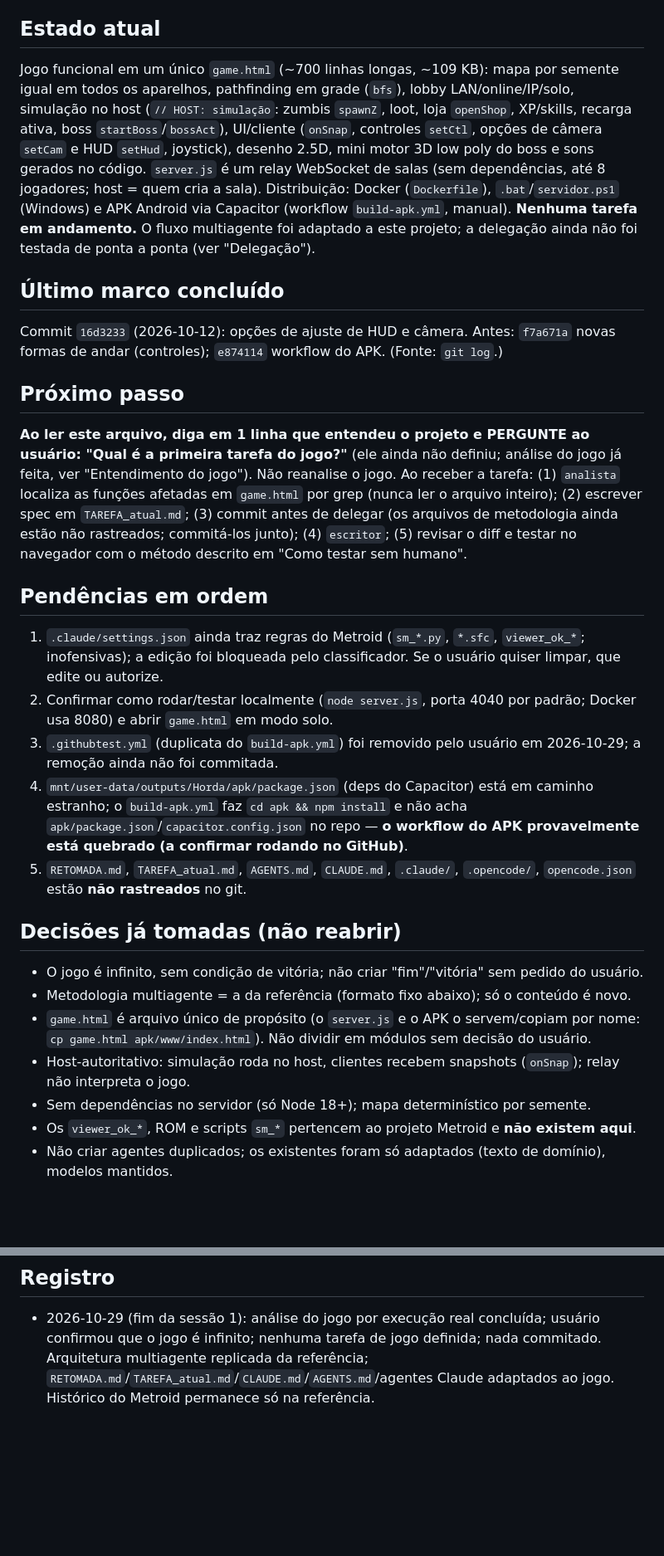
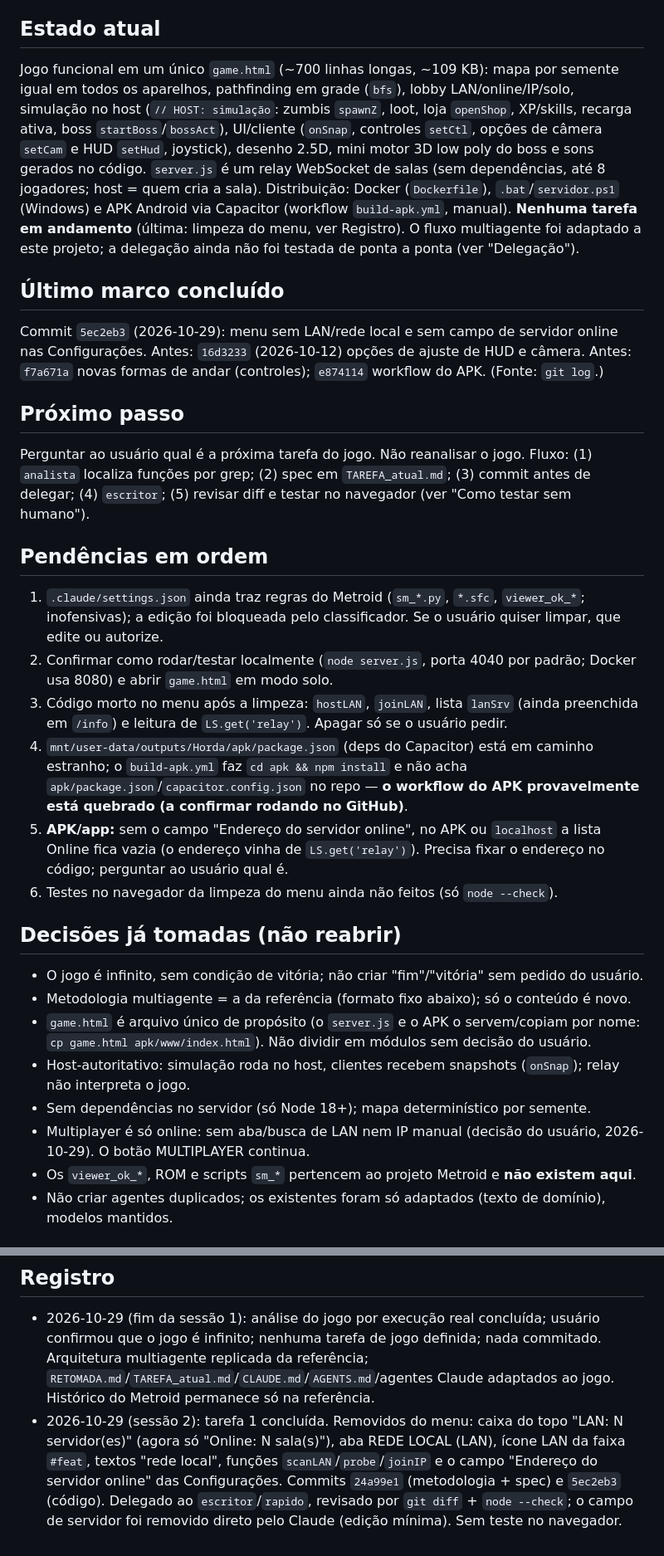
Before and after one commit to Trincamen/Zumbizes-survivor, a Markdown page: RETOMADA.md, 2 parts joined by grey strips. Shown at 83% size. Drawn GitHub-style; blank space fills up the shorter version.

Commit message:
Atualiza RETOMADA.md após limpeza do menu
Co-Authored-By: Claude Sonnet 5.5 <noreply@anthropic.com>

```diff
--- a/RETOMADA.md
+++ b/RETOMADA.md
@@ -11,20 +11,21 @@ O trabalho é DIVIDIDO entre Claude e OpenCode para não estourar nenhuma cota (
 - Verificar evidência (diff, teste), nunca aceitar só "terminei".
 
 ## Estado atual
-Jogo funcional em um único `game.html` (~700 linhas longas, ~109 KB): mapa por semente igual em todos os aparelhos, pathfinding em grade (`bfs`), lobby LAN/online/IP/solo, simulação no host (`// HOST: simulação`: zumbis `spawnZ`, loot, loja `openShop`, XP/skills, recarga ativa, boss `startBoss`/`bossAct`), UI/cliente (`onSnap`, controles `setCtl`, opções de câmera `setCam` e HUD `setHud`, joystick), desenho 2.5D, mini motor 3D low poly do boss e sons gerados no código. `server.js` é um relay WebSocket de salas (sem dependências, até 8 jogadores; host = quem cria a sala). Distribuição: Docker (`Dockerfile`), `.bat`/`servidor.ps1` (Windows) e APK Android via Capacitor (workflow `build-apk.yml`, manual). **Nenhuma tarefa em andamento.** O fluxo multiagente foi adaptado a este projeto; a delegação ainda não foi testada de ponta a ponta (ver "Delegação").
+Jogo funcional em um único `game.html` (~700 linhas longas, ~109 KB): mapa por semente igual em todos os aparelhos, pathfinding em grade (`bfs`), lobby LAN/online/IP/solo, simulação no host (`// HOST: simulação`: zumbis `spawnZ`, loot, loja `openShop`, XP/skills, recarga ativa, boss `startBoss`/`bossAct`), UI/cliente (`onSnap`, controles `setCtl`, opções de câmera `setCam` e HUD `setHud`, joystick), desenho 2.5D, mini motor 3D low poly do boss e sons gerados no código. `server.js` é um relay WebSocket de salas (sem dependências, até 8 jogadores; host = quem cria a sala). Distribuição: Docker (`Dockerfile`), `.bat`/`servidor.ps1` (Windows) e APK Android via Capacitor (workflow `build-apk.yml`, manual). **Nenhuma tarefa em andamento** (última: limpeza do menu, ver Registro). O fluxo multiagente foi adaptado a este projeto; a delegação ainda não foi testada de ponta a ponta (ver "Delegação").
 
 ## Último marco concluído
-Commit `16d3233` (2026-10-12): opções de ajuste de HUD e câmera. Antes: `f7a671a` novas formas de andar (controles); `e874114` workflow do APK. (Fonte: `git log`.)
+Commit `5ec2eb3` (2026-10-29): menu sem LAN/rede local e sem campo de servidor online nas Configurações. Antes: `16d3233` (2026-10-12) opções de ajuste de HUD e câmera. Antes: `f7a671a` novas formas de andar (controles); `e874114` workflow do APK. (Fonte: `git log`.)
 
 ## Próximo passo
-**Ao ler este arquivo, diga em 1 linha que entendeu o projeto e PERGUNTE ao usuário: "Qual é a primeira tarefa do jogo?"** (ele ainda não definiu; análise do jogo já feita, ver "Entendimento do jogo"). Não reanalise o jogo. Ao receber a tarefa: (1) `analista` localiza as funções afetadas em `game.html` por grep (nunca ler o arquivo inteiro); (2) escrever spec em `TAREFA_atual.md`; (3) commit antes de delegar (os arquivos de metodologia ainda estão não rastreados; commitá-los junto); (4) `escritor`; (5) revisar o diff e testar no navegador com o método descrito em "Como testar sem humano".
+Perguntar ao usuário qual é a próxima tarefa do jogo. Não reanalisar o jogo. Fluxo: (1) `analista` localiza funções por grep; (2) spec em `TAREFA_atual.md`; (3) commit antes de delegar; (4) `escritor`; (5) revisar diff e testar no navegador (ver "Como testar sem humano").
 
 ## Pendências em ordem
 1. `.claude/settings.json` ainda traz regras do Metroid (`sm_*.py`, `*.sfc`, `viewer_ok_*`; inofensivas); a edição foi bloqueada pelo classificador. Se o usuário quiser limpar, que edite ou autorize.
 2. Confirmar como rodar/testar localmente (`node server.js`, porta 4040 por padrão; Docker usa 8080) e abrir `game.html` em modo solo.
-3. `.githubtest.yml` (duplicata do `build-apk.yml`) foi removido pelo usuário em 2026-10-29; a remoção ainda não foi commitada.
+3. Código morto no menu após a limpeza: `hostLAN`, `joinLAN`, lista `lanSrv` (ainda preenchida em `/info`) e leitura de `LS.get('relay')`. Apagar só se o usuário pedir.
 4. `mnt/user-data/outputs/Horda/apk/package.json` (deps do Capacitor) está em caminho estranho; o `build-apk.yml` faz `cd apk && npm install` e não acha `apk/package.json`/`capacitor.config.json` no repo — **o workflow do APK provavelmente está quebrado (a confirmar rodando no GitHub)**.
-5. `RETOMADA.md`, `TAREFA_atual.md`, `AGENTS.md`, `CLAUDE.md`, `.claude/`, `.opencode/`, `opencode.json` estão **não rastreados** no git.
+5. **APK/app:** sem o campo "Endereço do servidor online", no APK ou `localhost` a lista Online fica vazia (o endereço vinha de `LS.get('relay')`). Precisa fixar o endereço no código; perguntar ao usuário qual é.
+6. Testes no navegador da limpeza do menu ainda não feitos (só `node --check`).
 
 ## Decisões já tomadas (não reabrir)
 - O jogo é infinito, sem condição de vitória; não criar "fim"/"vitória" sem pedido do usuário.
@@ -32,6 +33,7 @@ Commit `16d3233` (2026-10-12): opções de ajuste de HUD e câmera. Antes: `f7a6
 - `game.html` é arquivo único de propósito (o `server.js` e o APK o servem/copiam por nome: `cp game.html apk/www/index.html`). Não dividir em módulos sem decisão do usuário.
 - Host-autoritativo: simulação roda no host, clientes recebem snapshots (`onSnap`); relay não interpreta o jogo.
 - Sem dependências no servidor (só Node 18+); mapa determinístico por semente.
+- Multiplayer é só online: sem aba/busca de LAN nem IP manual (decisão do usuário, 2026-10-29). O botão MULTIPLAYER continua.
 - Os `viewer_ok_*`, ROM e scripts `sm_*` pertencem ao projeto Metroid e **não existem aqui**.
 - Não criar agentes duplicados; os existentes foram só adaptados (texto de domínio), modelos mantidos.
 
@@ -68,3 +70,4 @@ Estado atual · Último marco · Próximo passo · Pendências · Decisões · A
 
 ## Registro
 - 2026-10-29 (fim da sessão 1): análise do jogo por execução real concluída; usuário confirmou que o jogo é infinito; nenhuma tarefa de jogo definida; nada commitado. Arquitetura multiagente replicada da referência; `RETOMADA.md`/`TAREFA_atual.md`/`CLAUDE.md`/`AGENTS.md`/agentes Claude adaptados ao jogo. Histórico do Metroid permanece só na referência.
+- 2026-10-29 (sessão 2): tarefa 1 concluída. Removidos do menu: caixa do topo "LAN: N servidor(es)" (agora só "Online: N sala(s)"), aba REDE LOCAL (LAN), ícone LAN da faixa `#feat`, textos "rede local", funções `scanLAN`/`probe`/`joinIP` e o campo "Endereço do servidor online" das Configurações. Commits `24a99e1` (metodologia + spec) e `5ec2eb3` (código). Delegado ao `escritor`/`rapido`, revisado por `git diff` + `node --check`; o campo de servidor foi removido direto pelo Claude (edição mínima). Sem teste no navegador.
```
